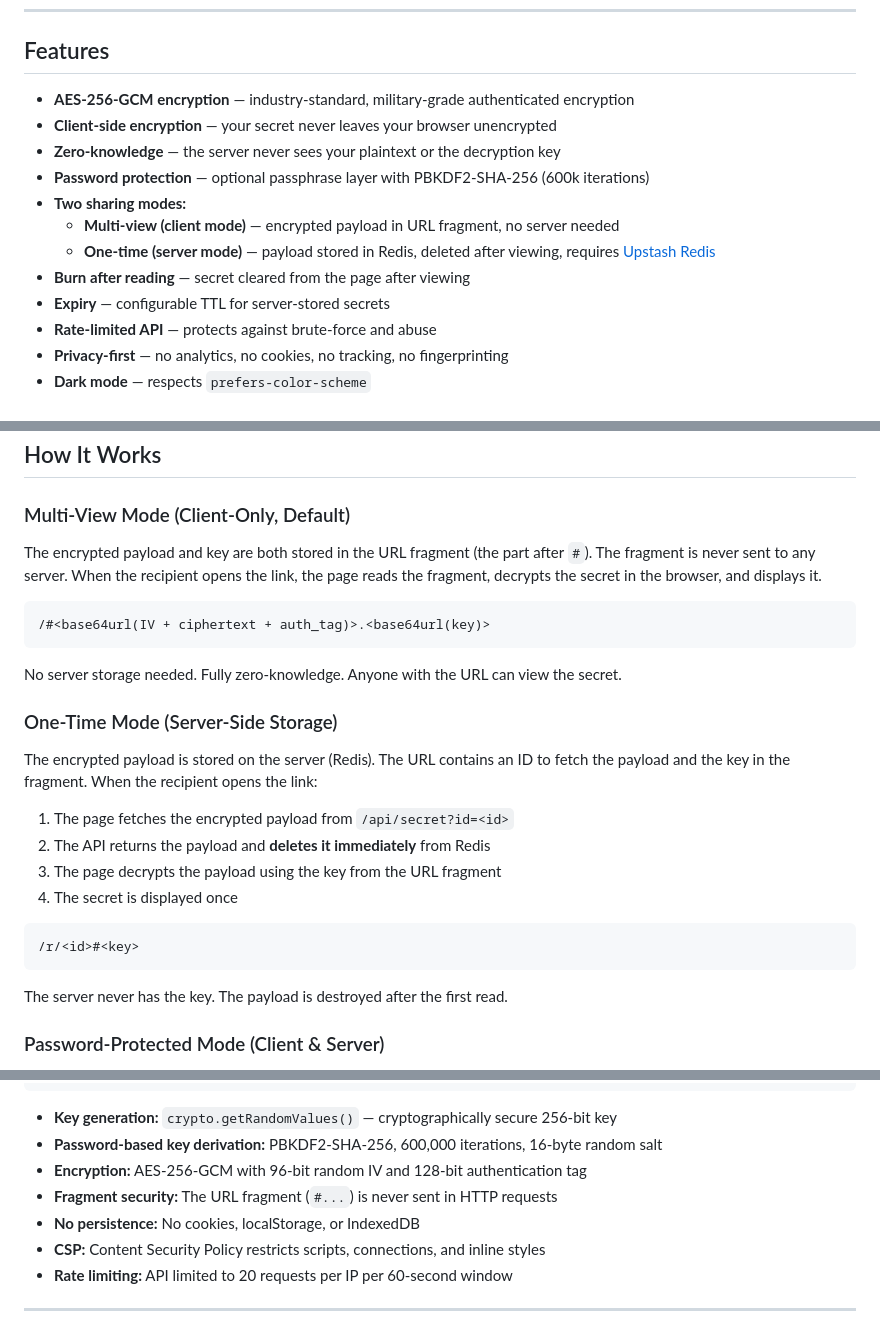
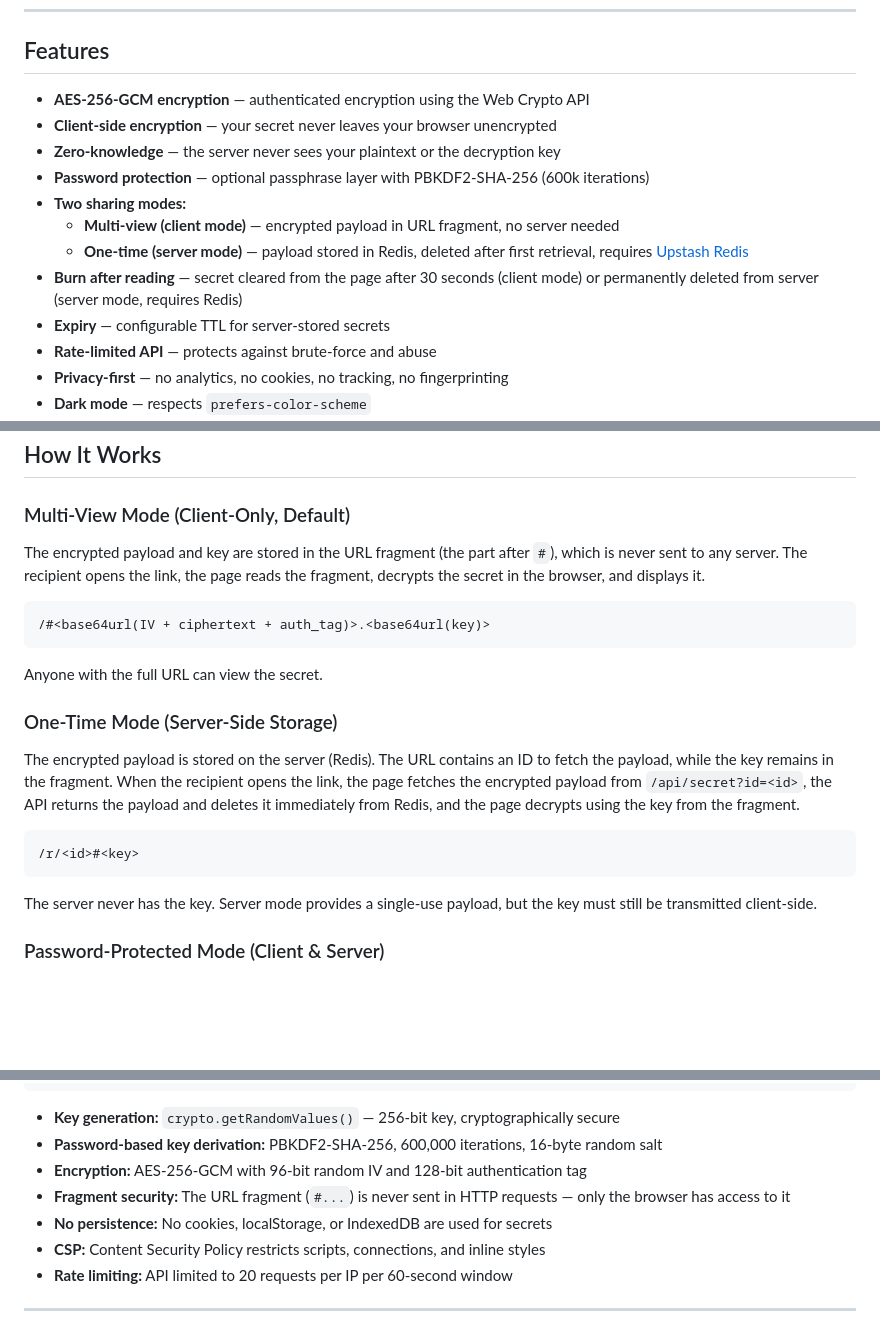
Before and after one commit to PatrykPanasiuk/cryptsend, a Markdown page: README.md, 3 parts joined by grey strips. GitHub-like rendering; blank space fills up the shorter version.

Commit message:
docs: clarify security model
- Replace 'military-grade encryption' with precise 'authenticated encryption using the Web Crypto API'
- Clarify burn-after-reading: client mode clears page vs server mode deletes payload
- Remove 'Fully zero-knowledge' marketing language from client mode description
- Clarify server mode: single-use payload but key still transmitted client-side
- Sharpen security model descriptions (fragment security, persistence)

````diff
--- a/README.md
+++ b/README.md
@@ -10,14 +10,14 @@ CryptSend lets you share passwords, tokens, and other sensitive data with a sing
 
 ## Features
 
-- **AES-256-GCM encryption** — industry-standard, military-grade authenticated encryption
+- **AES-256-GCM encryption** — authenticated encryption using the Web Crypto API
 - **Client-side encryption** — your secret never leaves your browser unencrypted
 - **Zero-knowledge** — the server never sees your plaintext or the decryption key
 - **Password protection** — optional passphrase layer with PBKDF2-SHA-256 (600k iterations)
 - **Two sharing modes:**
   - **Multi-view (client mode)** — encrypted payload in URL fragment, no server needed
-  - **One-time (server mode)** — payload stored in Redis, deleted after viewing, requires [Upstash Redis](https://upstash.com)
-- **Burn after reading** — secret cleared from the page after viewing
+  - **One-time (server mode)** — payload stored in Redis, deleted after first retrieval, requires [Upstash Redis](https://upstash.com)
+- **Burn after reading** — secret cleared from the page after 30 seconds (client mode) or permanently deleted from server (server mode, requires Redis)
 - **Expiry** — configurable TTL for server-stored secrets
 - **Rate-limited API** — protects against brute-force and abuse
 - **Privacy-first** — no analytics, no cookies, no tracking, no fingerprinting
@@ -32,28 +32,23 @@ CryptSend lets you share passwords, tokens, and other sensitive data with a sing
 
 ### Multi-View Mode (Client-Only, Default)
 
-The encrypted payload and key are both stored in the URL fragment (the part after `#`). The fragment is never sent to any server. When the recipient opens the link, the page reads the fragment, decrypts the secret in the browser, and displays it.
+The encrypted payload and key are stored in the URL fragment (the part after `#`), which is never sent to any server. The recipient opens the link, the page reads the fragment, decrypts the secret in the browser, and displays it.
 
 ```
 /#<base64url(IV + ciphertext + auth_tag)>.<base64url(key)>
 ```
 
-No server storage needed. Fully zero-knowledge. Anyone with the URL can view the secret.
+Anyone with the full URL can view the secret.
 
 ### One-Time Mode (Server-Side Storage)
 
-The encrypted payload is stored on the server (Redis). The URL contains an ID to fetch the payload and the key in the fragment. When the recipient opens the link:
-
-1. The page fetches the encrypted payload from `/api/secret?id=<id>`
-2. The API returns the payload and **deletes it immediately** from Redis
-3. The page decrypts the payload using the key from the URL fragment
-4. The secret is displayed once
+The encrypted payload is stored on the server (Redis). The URL contains an ID to fetch the payload, while the key remains in the fragment. When the recipient opens the link, the page fetches the encrypted payload from `/api/secret?id=<id>`, the API returns the payload and deletes it immediately from Redis, and the page decrypts using the key from the fragment.
 
 ```
 /r/<id>#<key>
 ```
 
-The server never has the key. The payload is destroyed after the first read.
+The server never has the key. Server mode provides a single-use payload, but the key must still be transmitted client-side.
 
 ### Password-Protected Mode (Client & Server)
 
@@ -157,11 +152,11 @@ Sender's Browser                        Recipient's Browser
       │         → Secret shown once              │
 ```
 
-- **Key generation:** `crypto.getRandomValues()` — cryptographically secure 256-bit key
+- **Key generation:** `crypto.getRandomValues()` — 256-bit key, cryptographically secure
 - **Password-based key derivation:** PBKDF2-SHA-256, 600,000 iterations, 16-byte random salt
 - **Encryption:** AES-256-GCM with 96-bit random IV and 128-bit authentication tag
-- **Fragment security:** The URL fragment (`#...`) is never sent in HTTP requests
-- **No persistence:** No cookies, localStorage, or IndexedDB
+- **Fragment security:** The URL fragment (`#...`) is never sent in HTTP requests — only the browser has access to it
+- **No persistence:** No cookies, localStorage, or IndexedDB are used for secrets
 - **CSP:** Content Security Policy restricts scripts, connections, and inline styles
 - **Rate limiting:** API limited to 20 requests per IP per 60-second window
 
````
